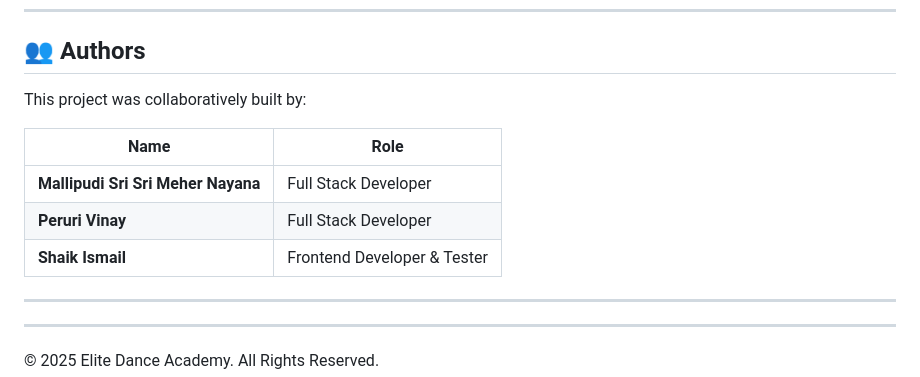
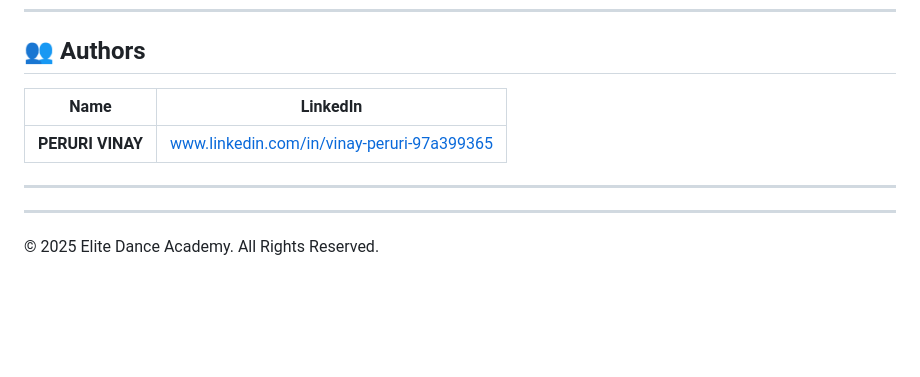
Before and after one commit to PERURIVINAY/DANCE-ACADEMY-IN-A-CITY, a Markdown page: README.md, the part around the change. Rendered like a GitHub page; blank space fills up the shorter version.

Commit message:
Update authors section with LinkedIn links

```diff
--- a/README.md
+++ b/README.md
@@ -159,13 +159,10 @@ elite-dance-academy/
 
 ## 👥 Authors
 
-This project was collaboratively built by:
+| Name | LinkedIn |
+|---|---|
+| **PERURI VINAY** | [www.linkedin.com/in/vinay-peruri-97a399365](https://www.linkedin.com/in/vinay-peruri-97a399365) |
 
-| Name | Role |
-|---|---|
-| **Mallipudi Sri Sri Meher Nayana** | Full Stack Developer |
-| **Peruri Vinay** | Full Stack Developer |
-| **Shaik Ismail** | Frontend Developer & Tester |
 
 ---
 
```
